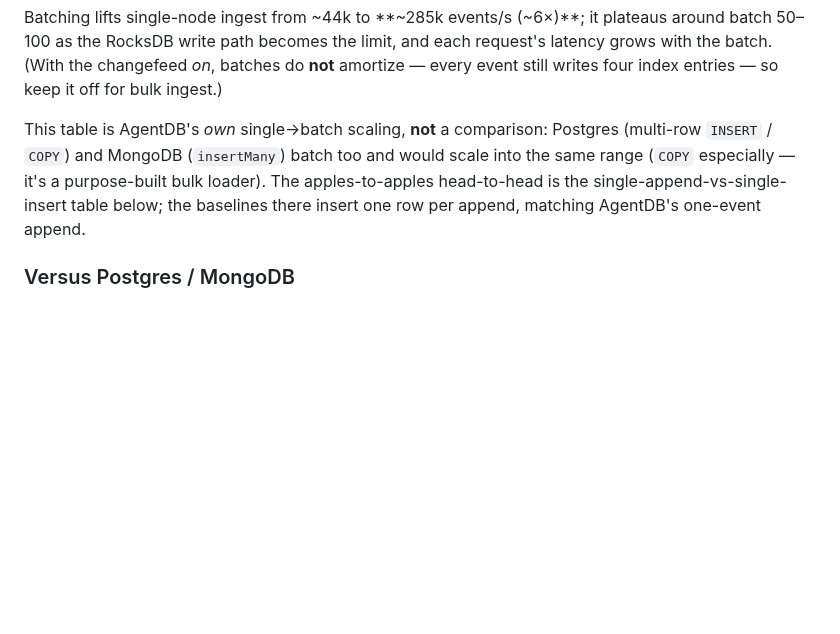
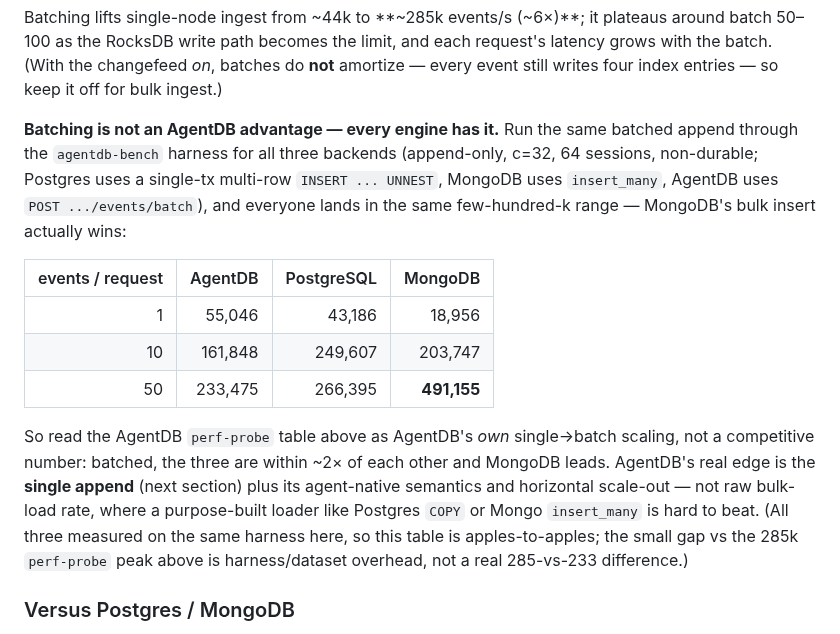
Before and after one commit to shenli/agentdb, a Markdown page: docs/operations/performance.md, the part around the change. Drawn GitHub-style; blank space fills up the shorter version.

Commit message:
docs(perf): measured batched-vs-batched — Mongo leads, batching is no AgentDB edge
Ran the same batched append through agentdb-bench for all three backends
(append-only, c=32, 64 sessions, non-durable). events/s at batch=50:
MongoDB 491k > Postgres 266k > AgentDB 233k. Batching is not an AgentDB
advantage — every engine bulk-loads well and Mongo's insert_many wins.
Replaces the hypothetical "they'd scale too" note with the real table.
AgentDB's edge stays single-append + agent-native semantics + scale-out.

Co-Authored-By: Claude Opus 4.8 <noreply@anthropic.com>
Claude-Session: https://claude.ai/code/session_01RbKmchLDJB7jYdpnxXfzQN

```diff
--- a/docs/operations/performance.md
+++ b/docs/operations/performance.md
@@ -69,12 +69,28 @@ limit, and each request's latency grows with the batch. (With the
 changefeed *on*, batches do **not** amortize — every event still writes
 four index entries — so keep it off for bulk ingest.)
 
-This table is AgentDB's *own* single→batch scaling, **not** a comparison:
-Postgres (multi-row `INSERT` / `COPY`) and MongoDB (`insertMany`) batch
-too and would scale into the same range (`COPY` especially — it's a
-purpose-built bulk loader). The apples-to-apples head-to-head is the
-single-append-vs-single-insert table below; the baselines there insert
-one row per append, matching AgentDB's one-event append.
+**Batching is not an AgentDB advantage — every engine has it.** Run the
+same batched append through the `agentdb-bench` harness for all three
+backends (append-only, c=32, 64 sessions, non-durable; Postgres uses a
+single-tx multi-row `INSERT ... UNNEST`, MongoDB uses `insert_many`,
+AgentDB uses `POST .../events/batch`), and everyone lands in the same
+few-hundred-k range — MongoDB's bulk insert actually wins:
+
+| events / request | AgentDB | PostgreSQL | MongoDB |
+|-----------------:|--------:|-----------:|--------:|
+| 1  |  55,046 |  43,186 |  18,956 |
+| 10 | 161,848 | 249,607 | 203,747 |
+| 50 | 233,475 | 266,395 | **491,155** |
+
+So read the AgentDB `perf-probe` table above as AgentDB's *own*
+single→batch scaling, not a competitive number: batched, the three are
+within ~2× of each other and MongoDB leads. AgentDB's real edge is the
+**single append** (next section) plus its agent-native semantics and
+horizontal scale-out — not raw bulk-load rate, where a purpose-built
+loader like Postgres `COPY` or Mongo `insert_many` is hard to beat.
+(All three measured on the same harness here, so this table is
+apples-to-apples; the small gap vs the 285k `perf-probe` peak above is
+harness/dataset overhead, not a real 285-vs-233 difference.)
 
 ### Versus Postgres / MongoDB
 
```
